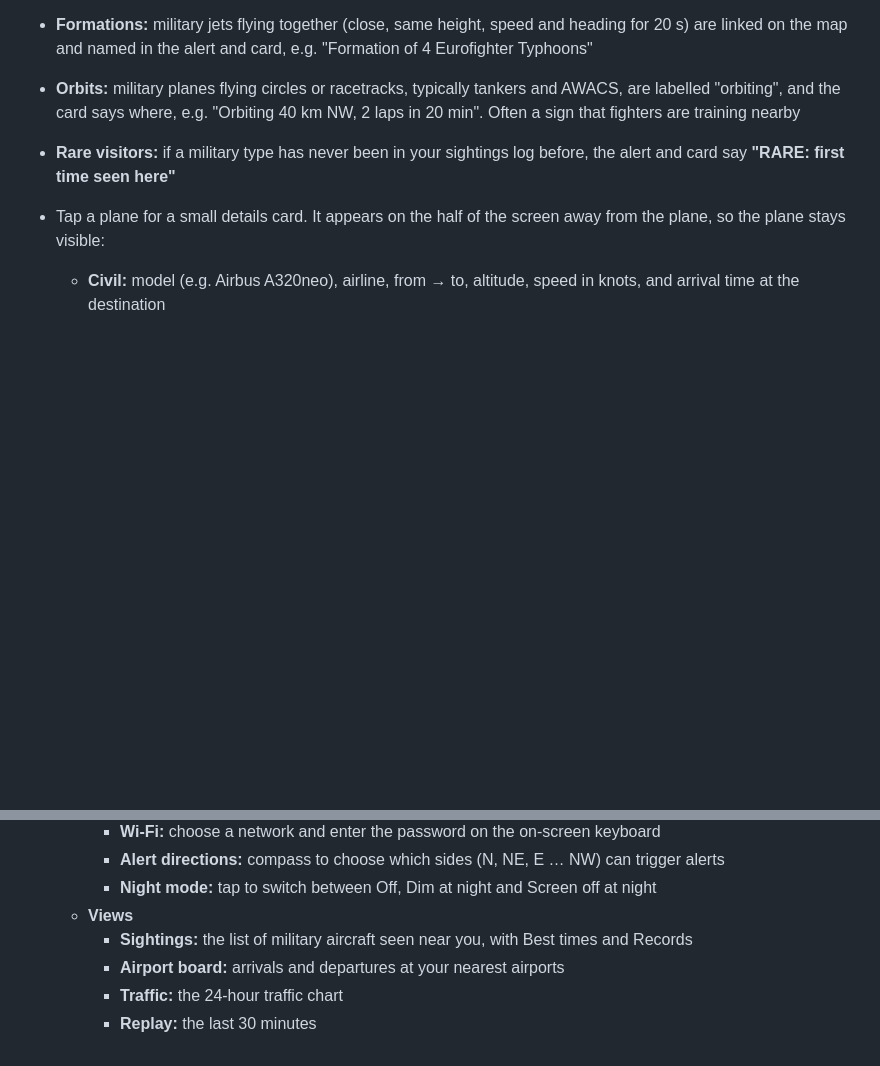
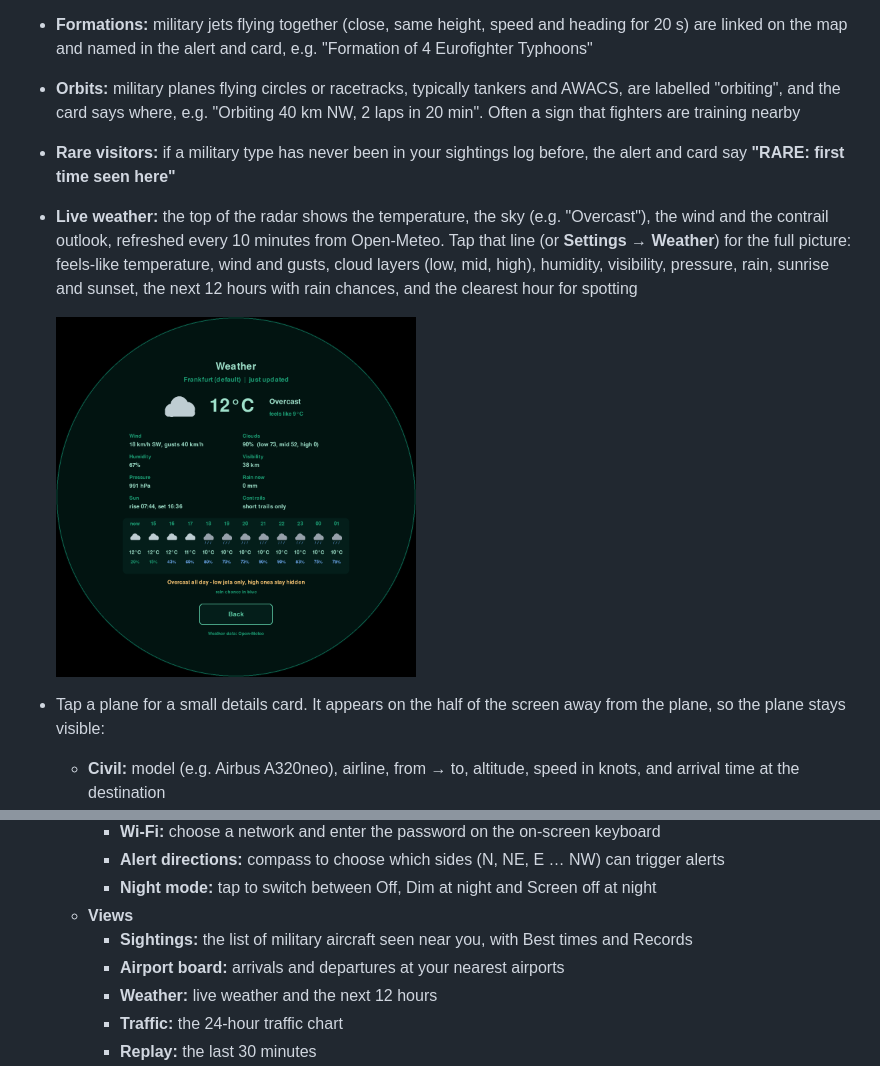
Before and after one commit to siddhesh1008/sky-radar, a Markdown page: README.md, 2 parts joined by grey strips. Rendered like a GitHub page; pictures changed too: docs/weather.png (added); blank space fills up the shorter version.

```diff
--- a/README.md
+++ b/README.md
@@ -28,6 +28,12 @@ Built for the Waveshare 5" round 1080x1080 HDMI touch display, but it runs on an
   the card says where, e.g. "Orbiting 40 km NW, 2 laps in 20 min". Often a sign that fighters are training nearby
 - **Rare visitors:** if a military type has never been in your sightings log before, the alert and card say
   **"RARE: first time seen here"**
+- **Live weather:** the top of the radar shows the temperature, the sky (e.g. "Overcast"), the wind and the
+  contrail outlook, refreshed every 10 minutes from Open-Meteo. Tap that line (or **Settings → Weather**) for the
+  full picture: feels-like temperature, wind and gusts, cloud layers (low, mid, high), humidity, visibility,
+  pressure, rain, sunrise and sunset, the next 12 hours with rain chances, and the clearest hour for spotting
+
+  <img src="docs/weather.png" width="360" alt="Weather screen: now, details and the next 12 hours">
 - Tap a plane for a small details card. It appears on the half of the screen away from the plane, so the plane stays visible:
   - **Civil:** model (e.g. Airbus A320neo), airline, from → to, altitude, speed in knots, and arrival time at the destination
   - **Military:** model (e.g. Eurofighter Typhoon, F-35, Rafale), operator, altitude, speed,
@@ -99,6 +104,7 @@ Built for the Waveshare 5" round 1080x1080 HDMI touch display, but it runs on an
   - **Views**
     - **Sightings:** the list of military aircraft seen near you, with Best times and Records
     - **Airport board:** arrivals and departures at your nearest airports
+    - **Weather:** live weather and the next 12 hours
     - **Traffic:** the 24-hour traffic chart
     - **Replay:** the last 30 minutes
   - **Display**
```
Also changed, not shown: other parts of README.md (+5 -6 lines), docs/alerts.png, docs/settings.png, 3 other files.
